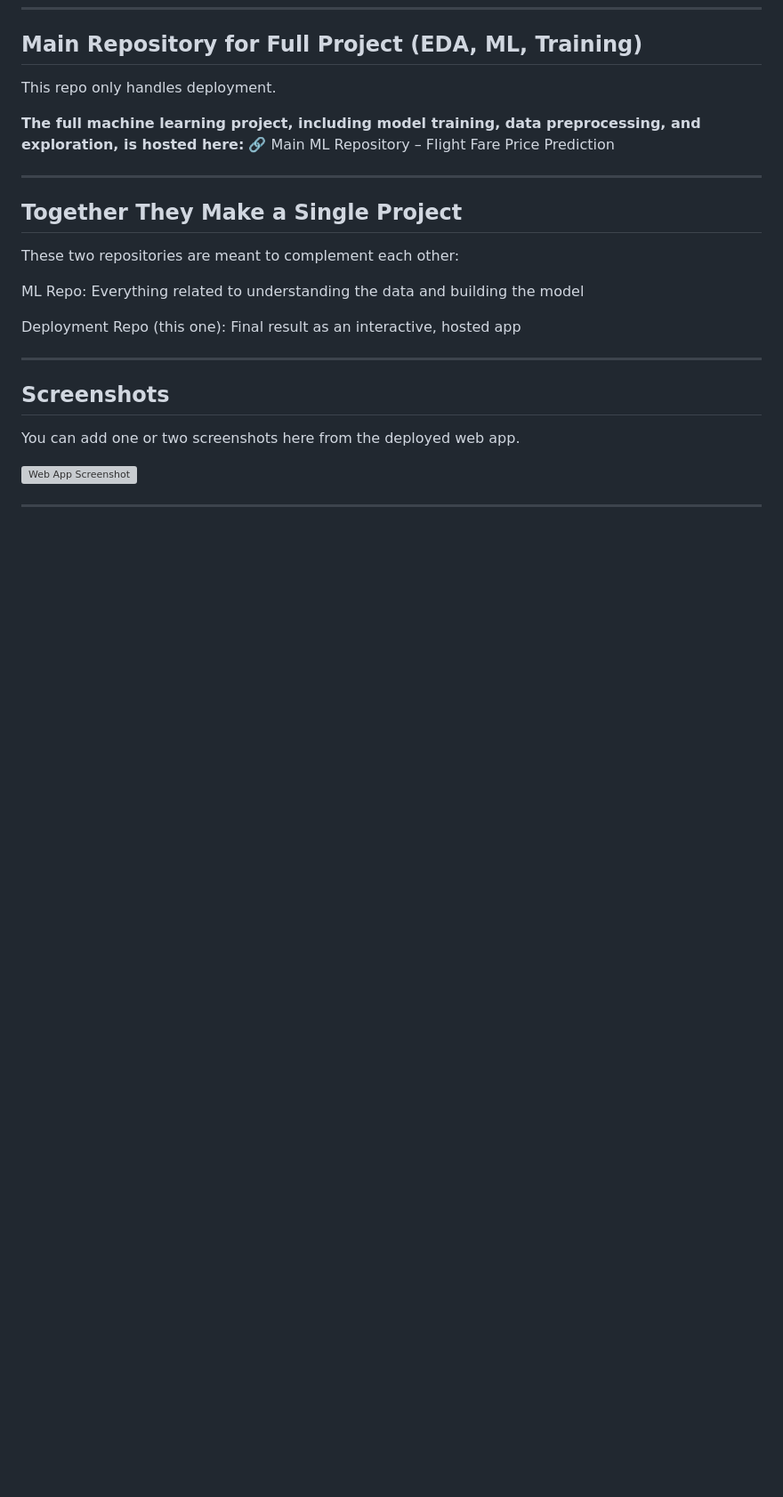
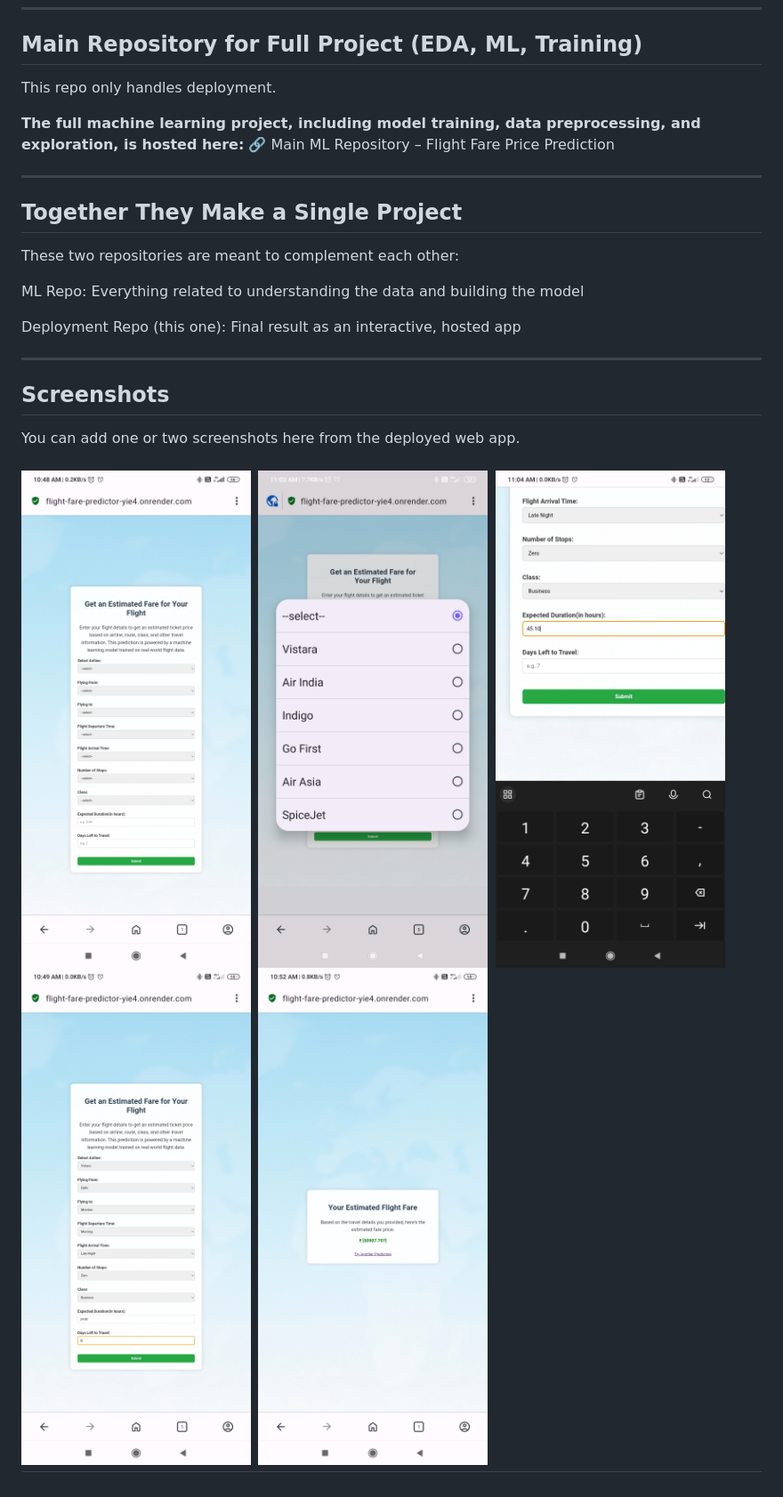
Before and after one commit to 0Baljinder/model_deployment, a Markdown page: README.md, the part around the change. Shown at 89% size. Rendered like a GitHub page; blank space fills up the shorter version; grey boxes are pictures that could not be loaded.

```diff
--- a/README.md
+++ b/README.md
@@ -116,7 +116,9 @@ These two repositories are meant to complement each other:
 
 You can add one or two screenshots here from the deployed web app.
 
-![Web App Screenshot](screenshots/homepage.jpg)
-
-
+![Web App Screenshot](screenshots/Screenshot_2025-07-07-10-48-32-188_com.opera.browser.jpg)
+![Web App Screenshot](screenshots/Screenshot_2025-07-07-11-03-30-398_com.opera.browser.jpg)
+![Web App Screenshot](screenshots/Screenshot_2025-07-07-11-04-10-381_com.opera.browser.jpg)
+![Web App Screenshot](screenshots/Screenshot_2025-07-07-10-49-52-966_com.opera.browser.jpg)
+![Web App Screenshot](screenshots/Screenshot_2025-07-07-10-52-34-870_com.opera.browser.jpg)
 ---
```
